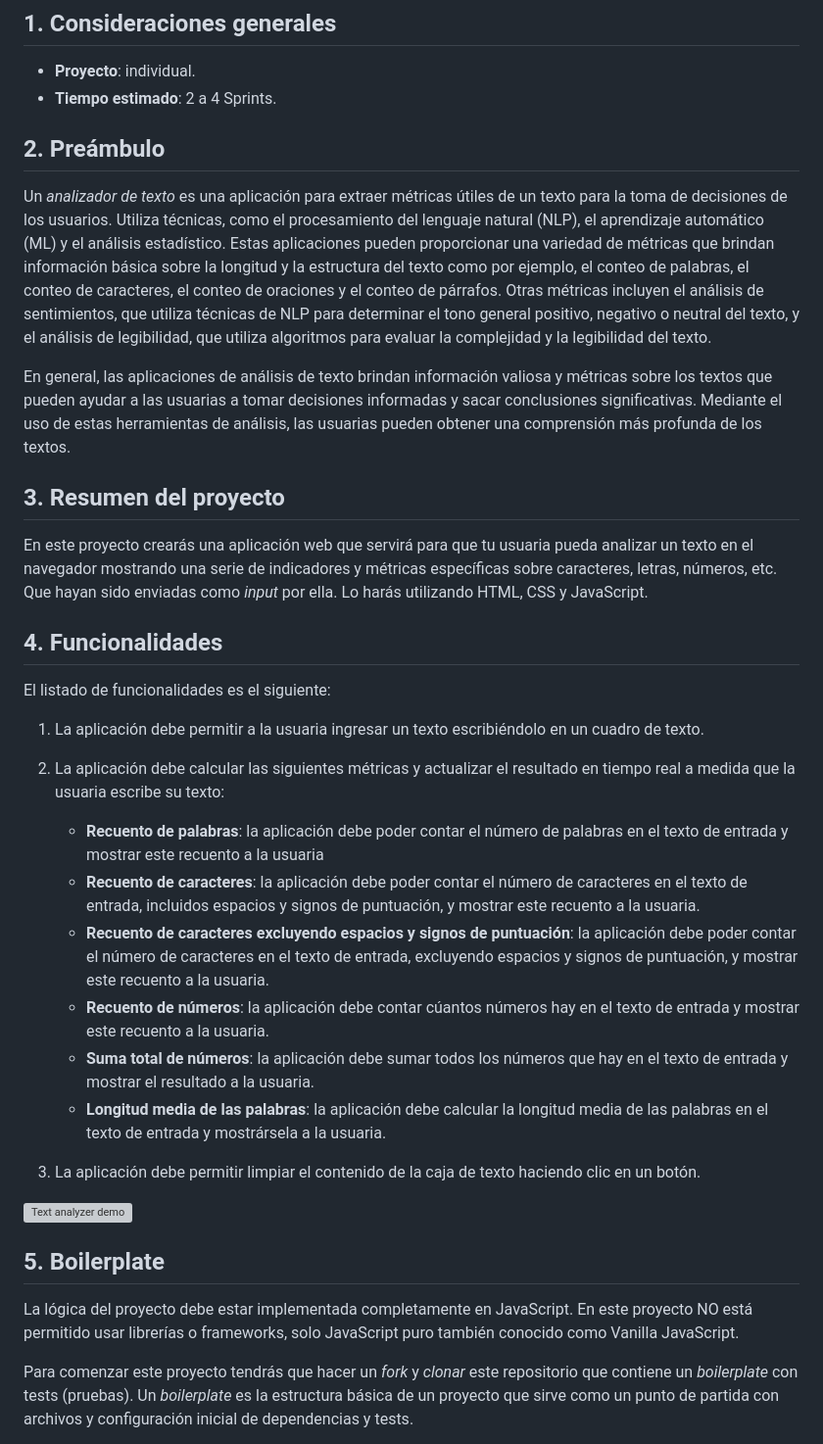
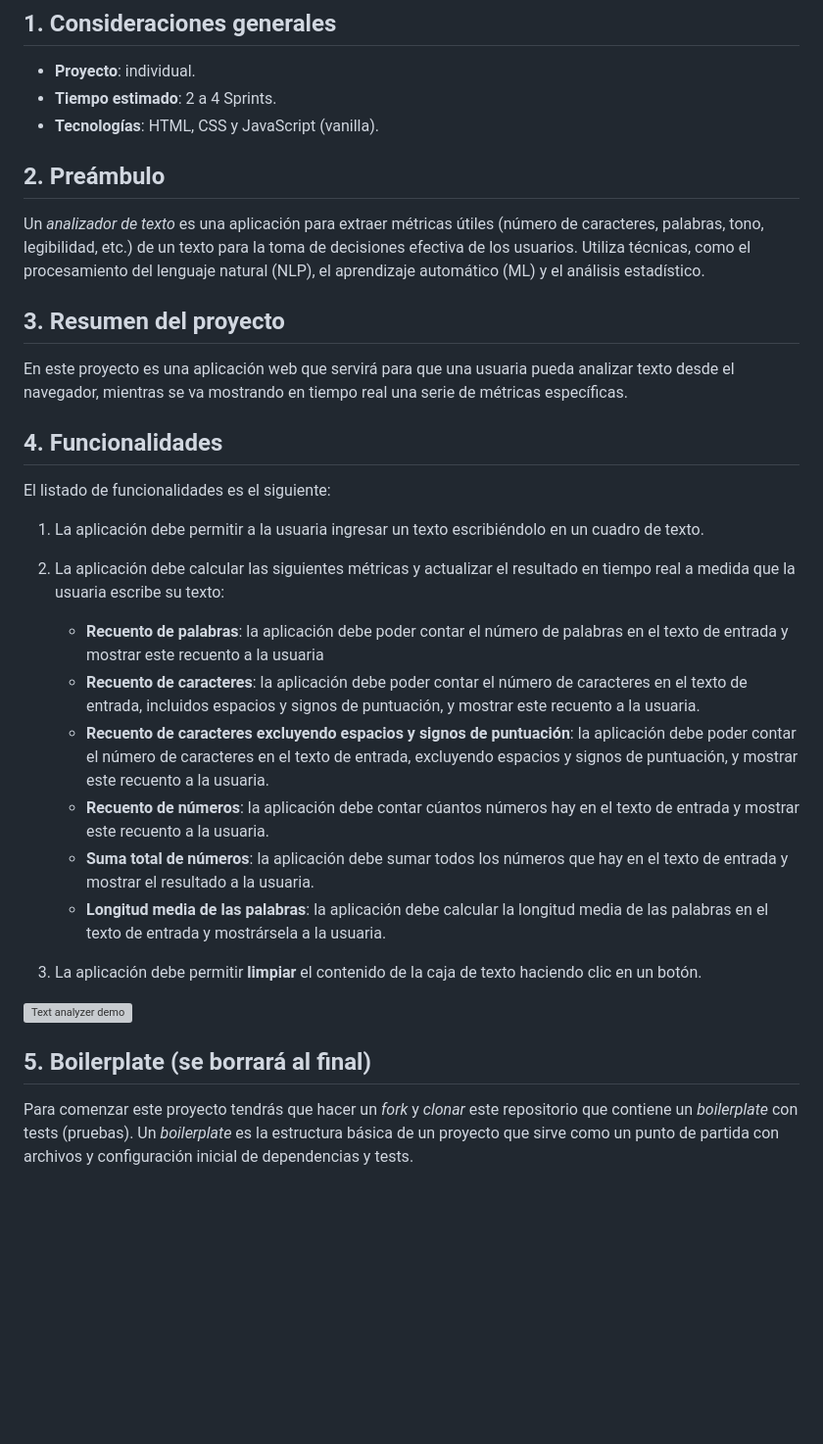
Before and after one commit to Laboratoria/DEV015-text-analyzer, a Markdown page: README.md, the part around the change. Shown: that part at 98% size. GitHub-like rendering; blank space fills up the shorter version; grey boxes are pictures that could not be loaded.

```diff
--- a/README.md
+++ b/README.md
@@ -20,42 +20,23 @@
 
 * **Proyecto**: individual.
 * **Tiempo estimado**: 2 a 4 Sprints.
+* **Tecnologías**: HTML, CSS y JavaScript (vanilla).
 
 
 ## 2. Preámbulo
 
-Un *analizador de texto* es una aplicación para extraer métricas útiles
-de un texto para la toma de decisiones de los usuarios. Utiliza técnicas,
-como el procesamiento del lenguaje natural (NLP), el aprendizaje
-automático (ML) y el análisis estadístico.
-Estas aplicaciones pueden proporcionar una variedad de métricas que brindan
-información básica sobre la longitud y la estructura del texto como por
-ejemplo, el conteo de palabras, el conteo de caracteres, el conteo de
-oraciones y el conteo de párrafos. Otras métricas incluyen el análisis
-de sentimientos, que utiliza técnicas de NLP para determinar el tono
-general positivo, negativo o neutral del texto, y el análisis de
-legibilidad, que utiliza algoritmos para evaluar la complejidad y la
-legibilidad del texto.
-
-En general, las aplicaciones de análisis de texto brindan información
-valiosa y métricas sobre los textos que pueden ayudar a las usuarias a
-tomar decisiones informadas y sacar conclusiones significativas.
-Mediante el uso de estas herramientas de análisis, las usuarias pueden
-obtener una comprensión más profunda de los textos.
+Un *analizador de texto* es una aplicación para extraer métricas útiles (número de caracteres, palabras, tono, legibilidad, etc.) de un texto para la toma de decisiones efectiva de los usuarios. Utiliza técnicas, como el procesamiento del lenguaje natural (NLP), el aprendizaje  automático (ML) y el análisis estadístico.
 
 ## 3. Resumen del proyecto
 
-En este proyecto crearás una aplicación web que servirá para que tu usuaria
-pueda analizar un texto en el navegador mostrando una serie de indicadores y
-métricas específicas sobre caracteres, letras, números, etc. Que hayan sido
-enviadas como _input_ por ella. Lo harás utilizando HTML, CSS y JavaScript.
+En este proyecto es una aplicación web que servirá para que una usuaria
+pueda analizar texto desde el navegador, mientras se va mostrando en tiempo real una serie de métricas específicas.
 
 ## 4. Funcionalidades
 
 El listado de funcionalidades es el siguiente:
 
-1. La aplicación debe permitir a la usuaria ingresar un texto escribiéndolo
-en un cuadro de texto.
+1. La aplicación debe permitir a la usuaria ingresar un texto escribiéndolo en un cuadro de texto.
 
 2. La aplicación debe calcular las siguientes métricas y actualizar el
 resultado en tiempo real a medida que la usuaria escribe su texto:
@@ -65,27 +46,17 @@ resultado en tiempo real a medida que la usuaria escribe su texto:
     - **Recuento de caracteres**: la aplicación debe poder contar el número de
     caracteres en el texto de entrada, incluidos espacios y signos de
     puntuación, y mostrar este recuento a la usuaria.
-    - **Recuento de caracteres excluyendo espacios y signos de puntuación**:
-    la aplicación debe poder contar el número de caracteres en el texto de
-    entrada, excluyendo espacios y signos de puntuación, y mostrar este recuento
-    a la usuaria.
-    - **Recuento de números**: la aplicación debe contar cúantos números hay en
-    el texto de entrada y mostrar este recuento a la usuaria.
-    - **Suma total de números**: la aplicación debe sumar todos los números que
-    hay en el texto de entrada y mostrar el resultado a la usuaria.
+    - **Recuento de caracteres excluyendo espacios y signos de puntuación**: la aplicación debe poder contar el número de caracteres en el texto de entrada, excluyendo espacios y signos de puntuación, y mostrar este recuento a la usuaria.
+    - **Recuento de números**: la aplicación debe contar cúantos números hay en el texto de entrada y mostrar este recuento a la usuaria.
+    - **Suma total de números**: la aplicación debe sumar todos los números que hay en el texto de entrada y mostrar el resultado a la usuaria.
     - **Longitud media de las palabras**: la aplicación debe calcular la
     longitud media de las palabras en el texto de entrada y mostrársela a la usuaria.
 
-3. La aplicación debe permitir limpiar el contenido de la caja de texto haciendo
-clic en un botón.
+3. La aplicación debe permitir **limpiar** el contenido de la caja de texto haciendo clic en un botón.
 
 ![Text analyzer demo](https://github-production-user-asset-6210df.s3.amazonaws.com/12631491/240650556-988dcd6f-bc46-473b-894c-888a66c9fe2d.gif "Text analyzer demo")
 
-## 5. Boilerplate
-
-La lógica del proyecto debe estar implementada completamente en JavaScript. En
-este proyecto NO está permitido usar librerías o frameworks, solo JavaScript
-puro también conocido como Vanilla JavaScript.
+## 5. Boilerplate (se borrará al final)
 
 Para comenzar este proyecto tendrás que hacer un _fork_ y _clonar_ este
 repositorio que contiene un _boilerplate_ con tests (pruebas). Un _boilerplate_
```
